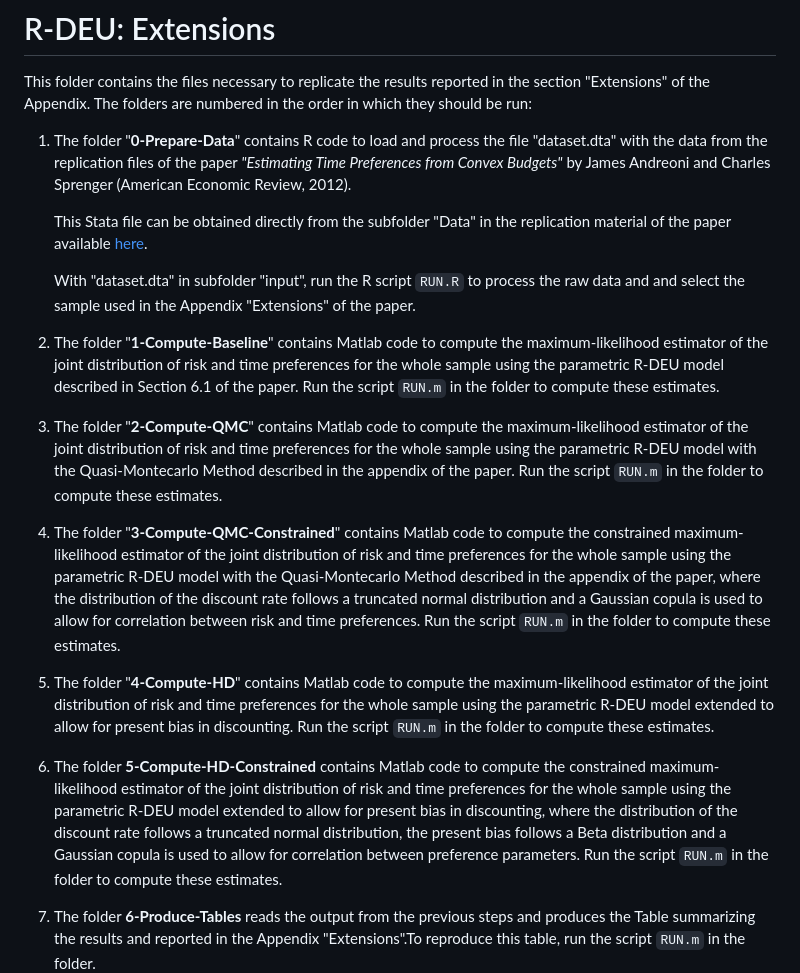
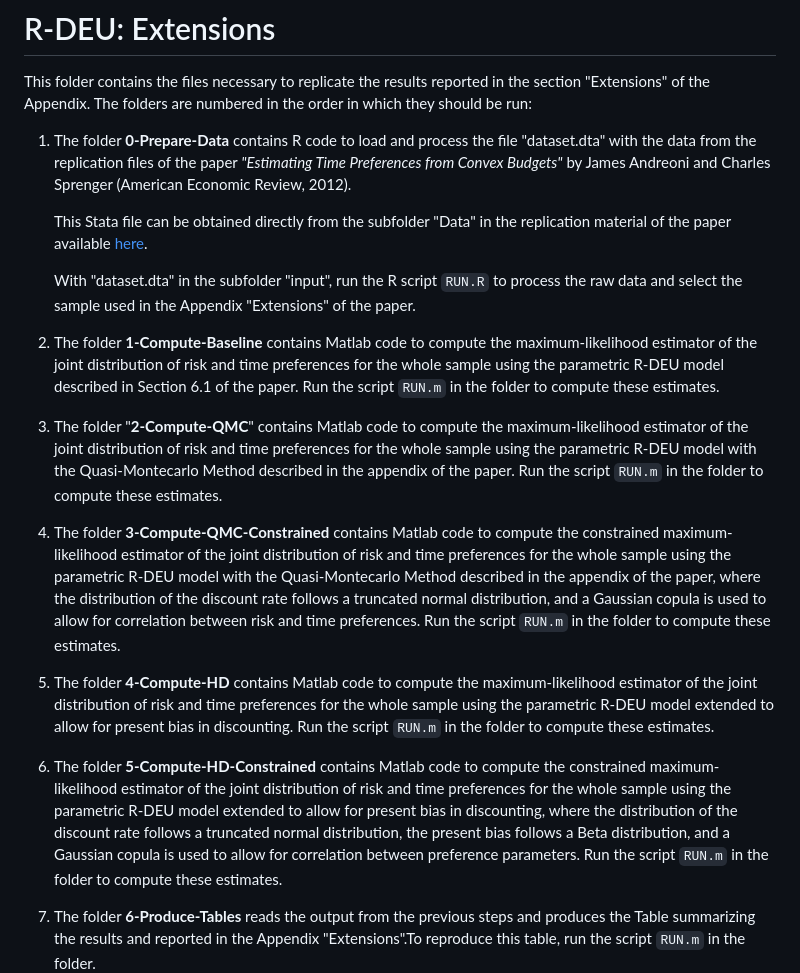
Before and after one commit to agutieda/R-DEU, a Markdown page: EXTENSIONS/README.md, the part around the change. Drawn GitHub-style.

```diff
--- a/EXTENSIONS/README.md
+++ b/EXTENSIONS/README.md
@@ -4,7 +4,7 @@ This folder contains the files necessary to replicate the results reported in
 the section "Extensions" of the Appendix. The folders are numbered in the order
 in which they should be run:
 
-1. The folder "**0-Prepare-Data**" contains R code to load and process the file
+1. The folder **0-Prepare-Data** contains R code to load and process the file
    "dataset.dta" with the data from the replication files of the paper
    *"Estimating Time Preferences from Convex Budgets"* by James Andreoni and
    Charles Sprenger (American Economic Review, 2012).
@@ -13,11 +13,11 @@ in which they should be run:
    replication material of the paper available
    [here](https://www.aeaweb.org/articles?id=10.1257/aer.102.7.3333).
 
-   With "dataset.dta" in subfolder "input", run the R script `RUN.R` to process
-   the raw data and and select the sample used in the Appendix "Extensions" of
+   With "dataset.dta" in the subfolder "input", run the R script `RUN.R` to process
+   the raw data and select the sample used in the Appendix "Extensions" of
    the paper.
 
-2. The folder "**1-Compute-Baseline**" contains Matlab code to compute the
+2. The folder **1-Compute-Baseline** contains Matlab code to compute the
    maximum-likelihood estimator of the joint distribution of risk and time
    preferences for the whole sample using the parametric R-DEU model described
    in Section 6.1 of the paper. Run the script `RUN.m` in the folder to compute
@@ -29,16 +29,16 @@ in which they should be run:
    Quasi-Montecarlo Method described in the appendix of the paper. Run the
    script `RUN.m` in the folder to compute these estimates.
 
-4. The folder "**3-Compute-QMC-Constrained**" contains Matlab code to compute
+4. The folder **3-Compute-QMC-Constrained** contains Matlab code to compute
    the constrained maximum-likelihood estimator of the joint distribution of
    risk and time preferences for the whole sample using the parametric R-DEU
    model with the Quasi-Montecarlo Method described in the appendix of the
    paper, where the distribution of the discount rate follows a truncated normal
-   distribution and a Gaussian copula is used to allow for correlation between
+   distribution, and a Gaussian copula is used to allow for correlation between
    risk and time preferences. Run the script `RUN.m` in the folder to compute
    these estimates.
 
-5. The folder "**4-Compute-HD**" contains Matlab code to compute the
+5. The folder **4-Compute-HD** contains Matlab code to compute the
    maximum-likelihood estimator of the joint distribution of risk and time
    preferences for the whole sample using the parametric R-DEU model extended to
    allow for present bias in discounting. Run the script `RUN.m` in the folder
@@ -49,7 +49,7 @@ in which they should be run:
    and time preferences for the whole sample using the parametric R-DEU model
    extended to allow for present bias in discounting, where the distribution of
    the discount rate follows a truncated normal distribution, the present bias
-   follows a Beta distribution and a Gaussian copula is used to allow for
+   follows a Beta distribution, and a Gaussian copula is used to allow for
    correlation between preference parameters. Run the script `RUN.m` in the
    folder to compute these estimates.
 
```
